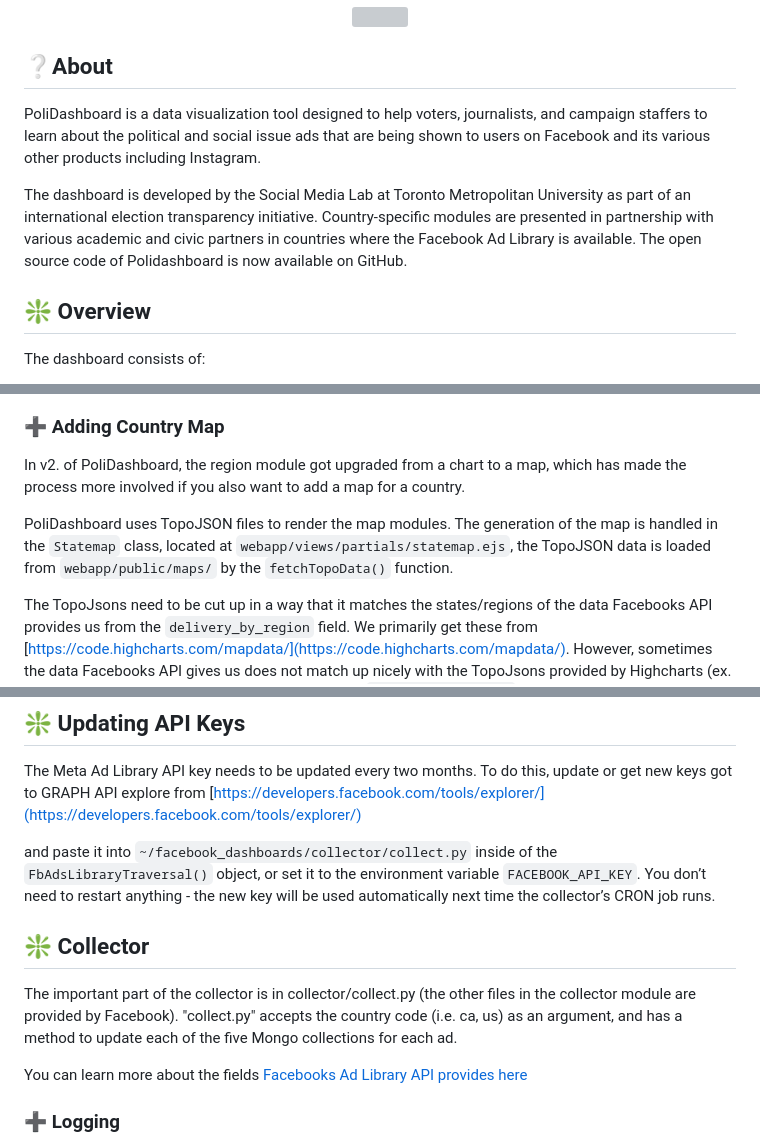
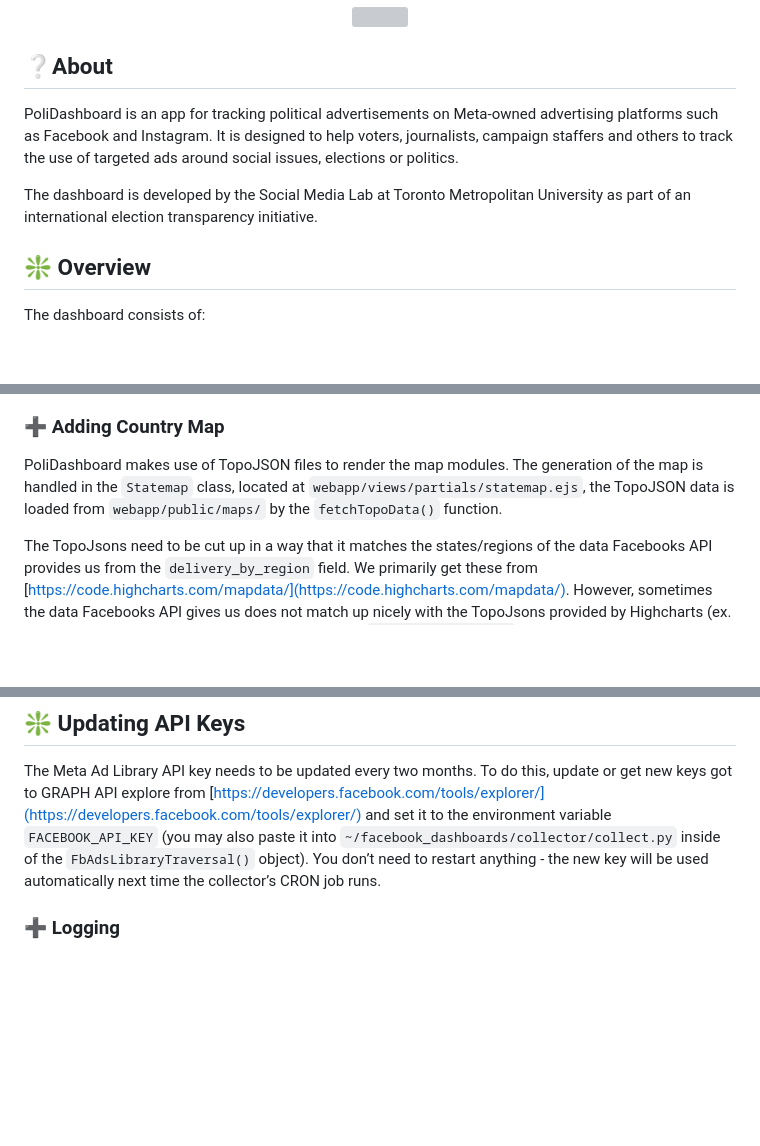
Before and after one commit to smlabto/polidashboard, a Markdown page: README.md, 3 parts joined by grey strips. Drawn GitHub-style; blank space fills up the shorter version; grey boxes are pictures that could not be loaded.

```diff
--- a/README.md
+++ b/README.md
@@ -8,9 +8,9 @@
 
 ## ❔About
 
-PoliDashboard is a data visualization tool designed to help voters, journalists, and campaign staffers to learn about the political and social issue ads that are being shown to users on Facebook and its various other products including Instagram.
+PoliDashboard is an app for tracking political advertisements on Meta-owned advertising platforms such as Facebook and Instagram. It is designed to help voters, journalists, campaign staffers and others to track the use of targeted ads around social issues, elections or politics.
 
-The dashboard is developed by the Social Media Lab at Toronto Metropolitan University as part of an international election transparency initiative. Country-specific modules are presented in partnership with various academic and civic partners in countries where the Facebook Ad Library is available. The open source code of Polidashboard is now available on GitHub.
+The dashboard is developed by the Social Media Lab at Toronto Metropolitan University as part of an international election transparency initiative.
 
 ## ❇️ Overview
 
@@ -57,9 +65,7 @@ Add the following relevant data on the new country to `webapp/countries.json`. A
 6.  If you need a footnote (i.e. the “Partner Institution” box), place it in node/views/partials/footnotes/[country code].ejs - see au.ejs as an example. Whatever you place in this file will automatically be added below the summary tab, and you can put any country-specific CSS in here as well
 
 ### ➕ Adding Country Map
-In v2. of PoliDashboard, the region module got upgraded from a chart to a map, which has made the process more involved if you also want to add a map for a country.
-
-PoliDashboard uses TopoJSON files to render the map modules. The generation of the map is handled in the `Statemap` class, located at `webapp/views/partials/statemap.ejs`, the TopoJSON data is loaded from `webapp/public/maps/` by the `fetchTopoData()` function.
+PoliDashboard makes use of TopoJSON files to render the map modules. The generation of the map is handled in the `Statemap` class, located at `webapp/views/partials/statemap.ejs`, the TopoJSON data is loaded from `webapp/public/maps/` by the `fetchTopoData()` function.
 
 The TopoJsons need to be cut up in a way that it matches the states/regions of the data Facebooks API provides us from the `delivery_by_region` field. We primarily get these from [https://code.highcharts.com/mapdata/](https://code.highcharts.com/mapdata/). However, sometimes the data Facebooks API gives us does not match up nicely with the TopoJsons provided by Highcharts (ex. this happened with Spain, as Facebook gave us the `delivery_by_region` data based on Spains autonomous regions, and Highchart did not have a map of Spain cut up by its autonomous regions. So if this happens, you will have to find a map that matches.) The TopoJSON should have a unique id for each region. Polidashboard associates the name of a region (given by facebooks `delivery_by_region` field) with the unique id of that region on the TopoJSON. This association needs to be manually created inside of `webapp/country_states.js` as a Map object of an array of `["Region Name from Facebook", "TopoJson ID"]` pairs for the country you want to add (It is also necessary to add an "Unknown" region, you can see each country has this region, it is for the Learn More section).
 
@@ -80,15 +86,7 @@ Here is the general order of steps you should follow to add a country map:
 ## ❇️ Updating API Keys
 
 The Meta Ad Library API key needs to be updated every two months. To do this, update or get new keys got to GRAPH API explore from [https://developers.facebook.com/tools/explorer/](https://developers.facebook.com/tools/explorer/)
-
-and paste it into `~/facebook_dashboards/collector/collect.py` inside of the `FbAdsLibraryTraversal()` object, or set it to the environment variable `FACEBOOK_API_KEY`. You don’t need to restart anything - the new key will be used automatically next time the collector’s CRON job runs.
-
-## ❇️ Collector
-
-The important part of the collector is in collector/collect.py (the other files in the collector module are provided by Facebook).
-"collect.py" accepts the country code (i.e. ca, us) as an argument, and has a method to update each of the five Mongo collections for each ad.
-
-You can learn more about the fields [Facebooks Ad Library API provides here](https://www.facebook.com/ads/library/api/)
+and set it to the environment variable `FACEBOOK_API_KEY` (you may also paste it into `~/facebook_dashboards/collector/collect.py` inside of the `FbAdsLibraryTraversal()` object). You don’t need to restart anything - the new key will be used automatically next time the collector’s CRON job runs.
 
 ### ➕ Logging
 
```
Also changed, not shown: other parts of README.md (+8 -0 lines).
